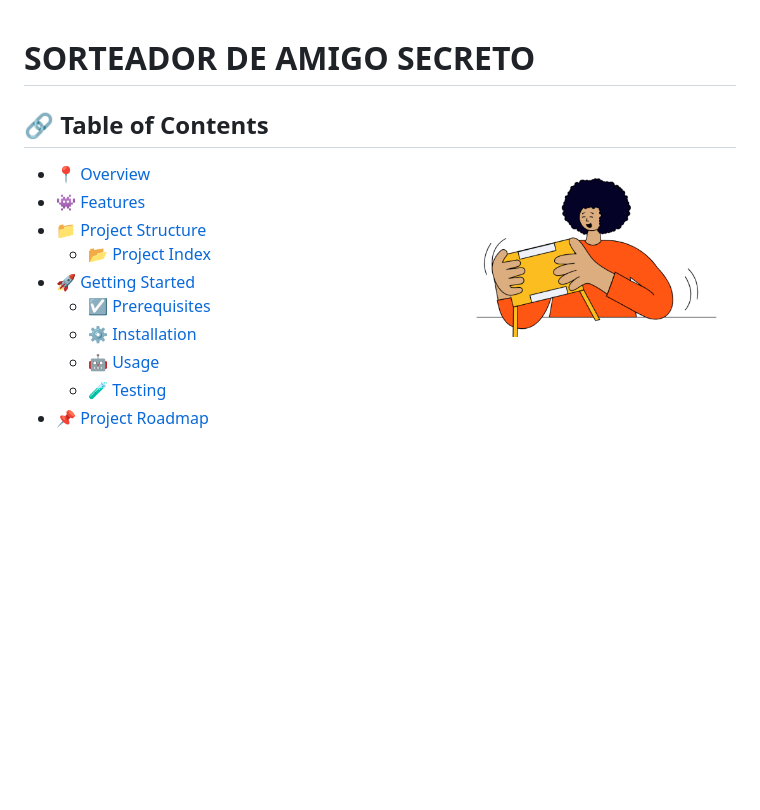
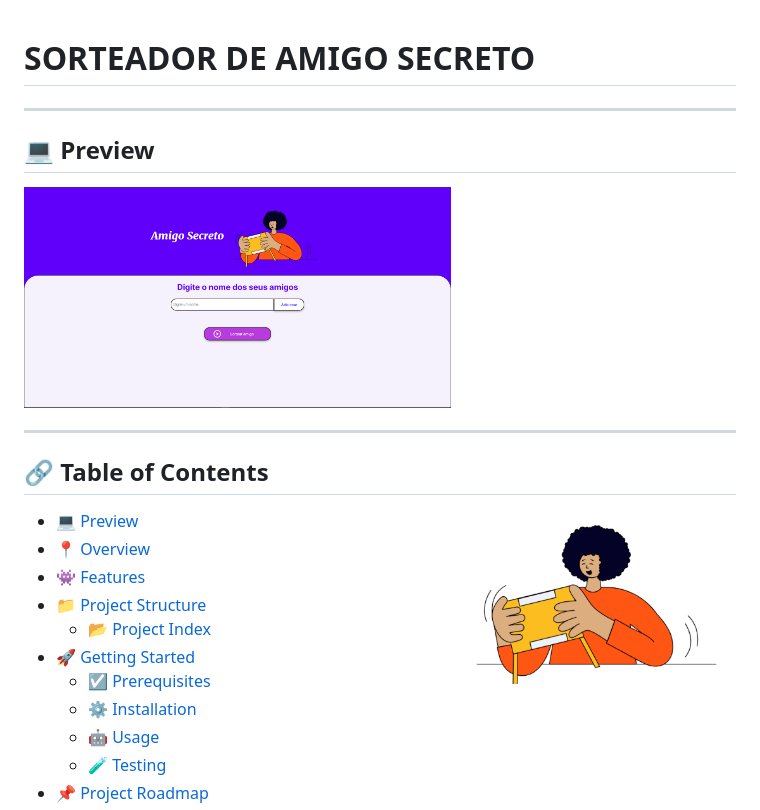
Before and after one commit to cauasantoslt/SecretFriend, a Markdown page: README.md, the part around the change. GitHub-like rendering; pictures changed too: assets/preview.png (added); blank space fills up the shorter version.

Commit message:
New Preview image add

```diff
--- a/README.md
+++ b/README.md
@@ -1,9 +1,15 @@
 <div align="left" style="position: relative;">
 <h1>SORTEADOR DE AMIGO SECRETO</h1>
 
+---
+## 💻 Preview
+<img src="./assets/preview.png" align="center" width="60%" style="margin: 20px 0 0 20px;">
+
+---
 ## 🔗 Table of Contents
 <img src="./assets/amigo-secreto.png" align="right" width="40%" style="margin: 20px 0 0 20px;">
 
+- [💻 Preview](#-preview)
 - [📍 Overview](#-overview)
 - [👾 Features](#-features)
 - [📁 Project Structure](#-project-structure)
```
